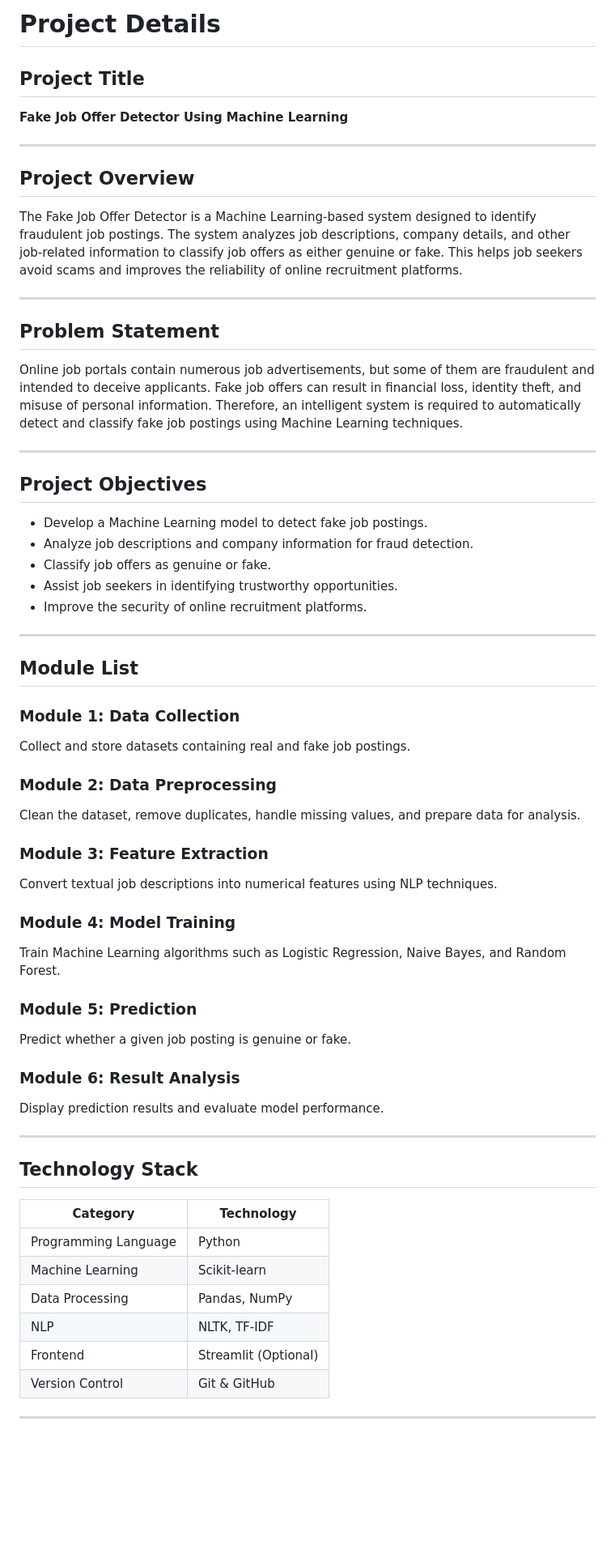
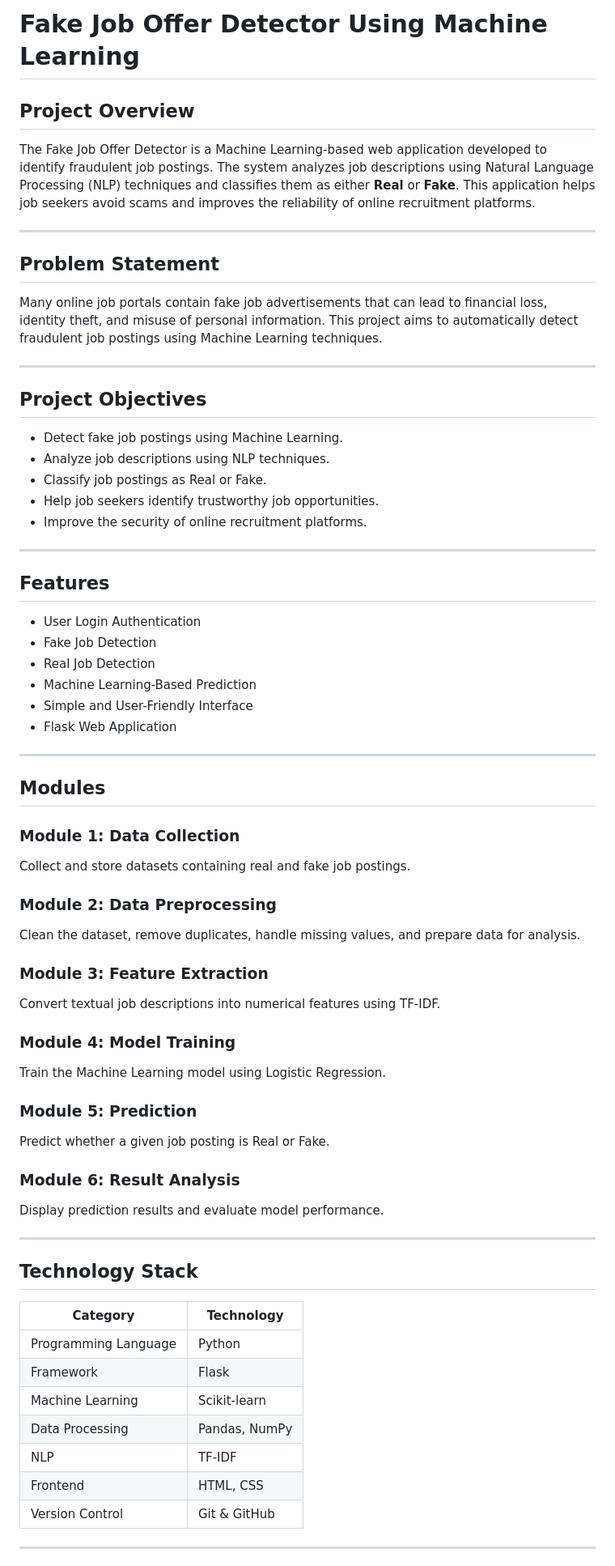
Before and after one commit to Bhavashree20/Fake-job-offer-detector-using-Machine-Learning, a Markdown page: README.md, the part around one of its changes. Shown at 81% size. Drawn GitHub-style; blank space fills up the shorter version.

```diff
--- a/README.md
+++ b/README.md
@@ -1,33 +1,39 @@
-# Project Details
-
-## Project Title
-**Fake Job Offer Detector Using Machine Learning**
-
----
+# Fake Job Offer Detector Using Machine Learning
 
 ## Project Overview
 
-The Fake Job Offer Detector is a Machine Learning-based system designed to identify fraudulent job postings. The system analyzes job descriptions, company details, and other job-related information to classify job offers as either genuine or fake. This helps job seekers avoid scams and improves the reliability of online recruitment platforms.
+The Fake Job Offer Detector is a Machine Learning-based web application developed to identify fraudulent job postings. The system analyzes job descriptions using Natural Language Processing (NLP) techniques and classifies them as either **Real** or **Fake**. This application helps job seekers avoid scams and improves the reliability of online recruitment platforms.
 
 ---
 
 ## Problem Statement
 
-Online job portals contain numerous job advertisements, but some of them are fraudulent and intended to deceive applicants. Fake job offers can result in financial loss, identity theft, and misuse of personal information. Therefore, an intelligent system is required to automatically detect and classify fake job postings using Machine Learning techniques.
+Many online job portals contain fake job advertisements that can lead to financial loss, identity theft, and misuse of personal information. This project aims to automatically detect fraudulent job postings using Machine Learning techniques.
 
 ---
 
 ## Project Objectives
 
-- Develop a Machine Learning model to detect fake job postings.
-- Analyze job descriptions and company information for fraud detection.
-- Classify job offers as genuine or fake.
-- Assist job seekers in identifying trustworthy opportunities.
+- Detect fake job postings using Machine Learning.
+- Analyze job descriptions using NLP techniques.
+- Classify job postings as Real or Fake.
+- Help job seekers identify trustworthy job opportunities.
 - Improve the security of online recruitment platforms.
 
 ---
 
-## Module List
+## Features
+
+- User Login Authentication
+- Fake Job Detection
+- Real Job Detection
+- Machine Learning-Based Prediction
+- Simple and User-Friendly Interface
+- Flask Web Application
+
+---
+
+## Modules
 
 ### Module 1: Data Collection
 Collect and store datasets containing real and fake job postings.
@@ -36,13 +42,13 @@ Collect and store datasets containing real and fake job postings.
 Clean the dataset, remove duplicates, handle missing values, and prepare data for analysis.
 
 ### Module 3: Feature Extraction
-Convert textual job descriptions into numerical features using NLP techniques.
+Convert textual job descriptions into numerical features using TF-IDF.
 
 ### Module 4: Model Training
-Train Machine Learning algorithms such as Logistic Regression, Naive Bayes, and Random Forest.
+Train the Machine Learning model using Logistic Regression.
 
 ### Module 5: Prediction
-Predict whether a given job posting is genuine or fake.
+Predict whether a given job posting is Real or Fake.
 
 ### Module 6: Result Analysis
 Display prediction results and evaluate model performance.
@@ -52,12 +58,13 @@ Display prediction results and evaluate model performance.
 ## Technology Stack
 
 | Category | Technology |
-|-----------|------------|
+|----------|------------|
 | Programming Language | Python |
+| Framework | Flask |
 | Machine Learning | Scikit-learn |
 | Data Processing | Pandas, NumPy |
-| NLP | NLTK, TF-IDF |
-| Frontend | Streamlit (Optional) |
+| NLP | TF-IDF |
+| Frontend | HTML, CSS |
 | Version Control | Git & GitHub |
 
 ---
```
Also changed, not shown: other parts of README.md (+143 -27 lines).
